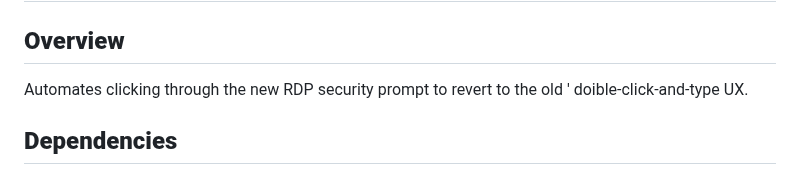
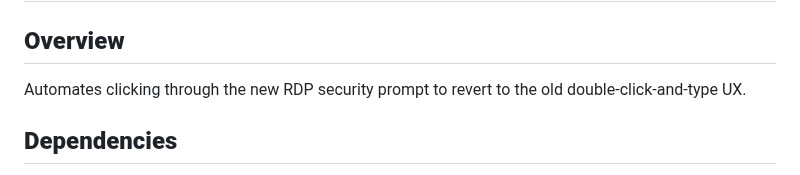
Before and after one commit to dbak91/RdpOneClick, a Markdown page: README.md, the part around the change. Drawn GitHub-style.

```diff
--- a/README.md
+++ b/README.md
@@ -2,8 +2,8 @@
 
 ## **Overview**
 
-Automates clicking through the new RDP security prompt to revert to the old '
-doible-click-and-type UX.
+Automates clicking through the new RDP security prompt to revert to the old
+double-click-and-type UX.
 
 ## **Dependencies**
 
```
